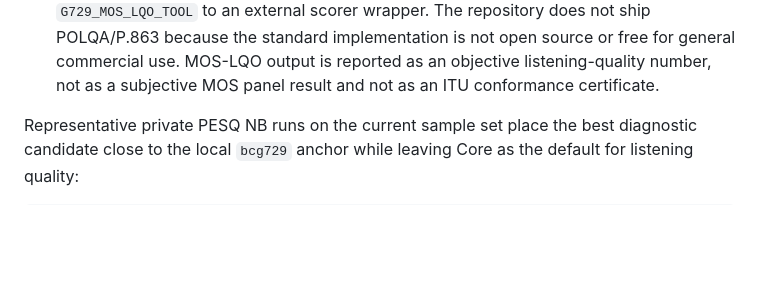
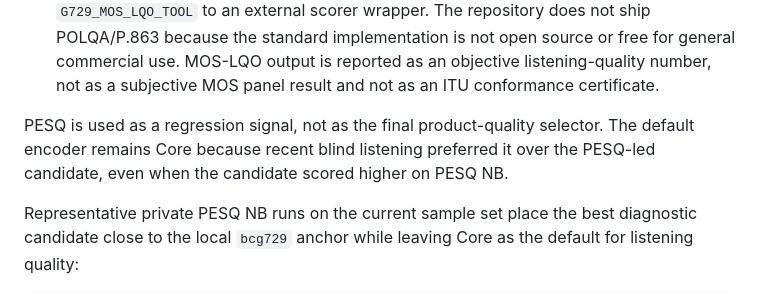
Before and after one commit to hunydev/g729, a Markdown page: docs/validation.md, the part around the change. Drawn GitHub-style; blank space fills up the shorter version.

```diff
--- a/docs/validation.md
+++ b/docs/validation.md
@@ -94,6 +94,11 @@ available without importing third-party codec source:
    free for general commercial use. MOS-LQO output is reported as an objective
    listening-quality number, not as a subjective MOS panel result and not as an
    ITU conformance certificate.
+
+PESQ is used as a regression signal, not as the final product-quality
+selector. The default encoder remains Core because recent blind listening
+preferred it over the PESQ-led candidate, even when the candidate scored higher
+on PESQ NB.
 
 Representative private PESQ NB runs on the current sample set place the best
 diagnostic candidate close to the local `bcg729` anchor while leaving Core as
```
Also changed, not shown: README.md (+34 -55 lines).
